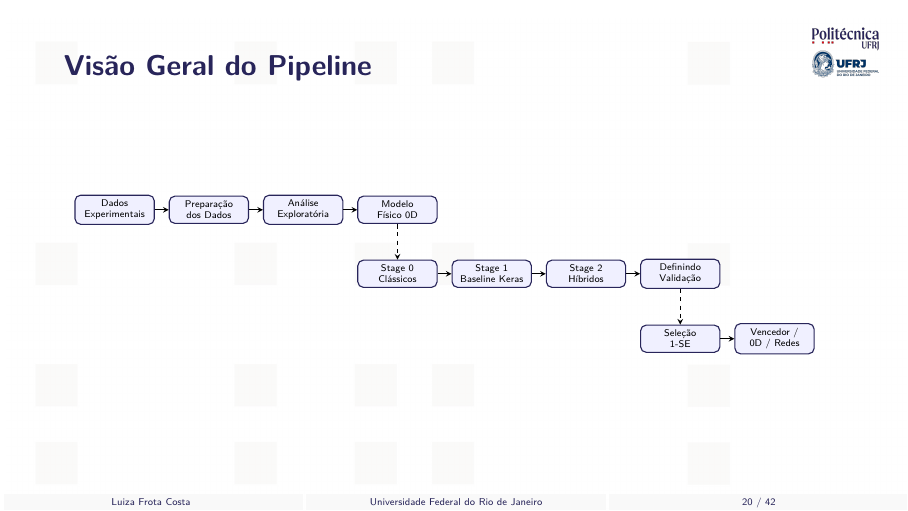
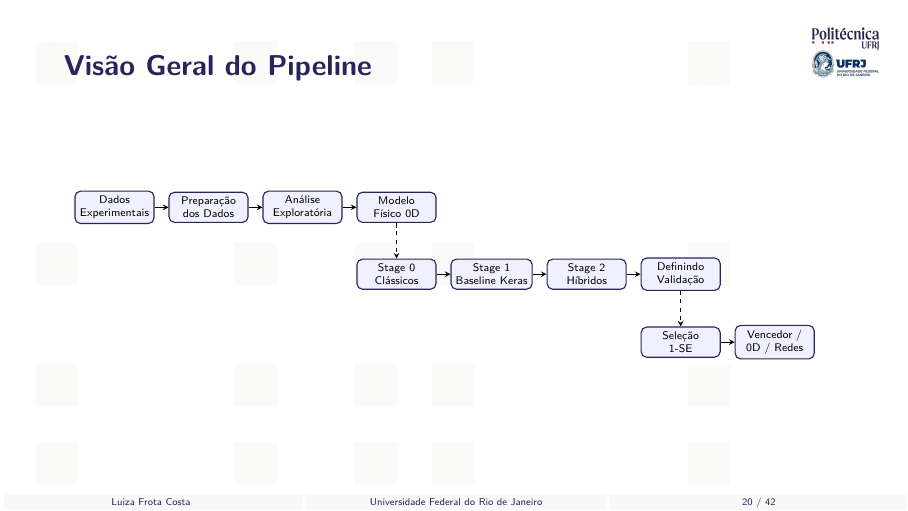
Before and after one commit to frotaluiza/Slides-TCC-, LaTeX slides (presentationTCC.tex, which reads chapters/3_metodologia.tex): page 20 of 42. Compiled offline with pdfLaTeX.

Commit message:
Aumenta fonte do fluxograma para footnotesize

```diff
--- a/chapters/3_metodologia.tex
+++ b/chapters/3_metodologia.tex
@@ -4,7 +4,7 @@
   \centering
   \resizebox{0.9\textwidth}{!}{%
   \begin{tikzpicture}[
-      every node/.style={font=\scriptsize},
+      every node/.style={font=\footnotesize},
       stage/.style={rectangle, rounded corners, draw=poliBlue, thick, align=center,
                     minimum width=2cm, minimum height=0.65cm, fill=blue!6},
       arrow/.style={->, thick, >=stealth},
```
